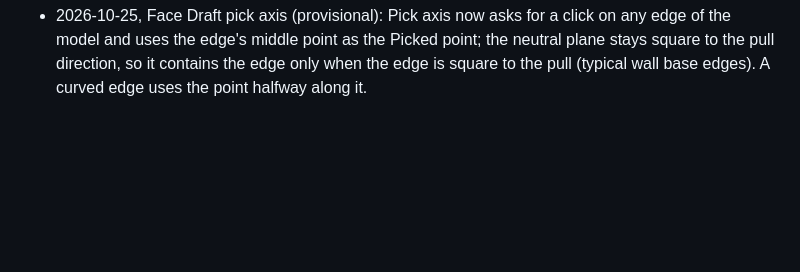
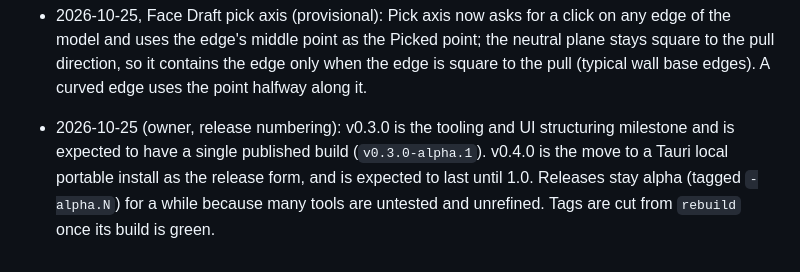
Before and after one commit to DesignWeaver3D/Pliable, a Markdown page: docs/decisions-log.md, the part around the change. Rendered like a GitHub page; blank space fills up the shorter version.

Commit message:
Record the release numbering plan for 0.3 and 0.4
Version 0.3.0 is the tooling and interface milestone with one published
build, 0.4.0 moves releases to a local portable install and lasts until
1.0, and releases stay alpha while many tools are untested.

```diff
--- a/docs/decisions-log.md
+++ b/docs/decisions-log.md
@@ -139,3 +139,5 @@ Decisions made without the owner or by the owner, grouped by topic. Each says wh
 - 2026-10-25, Face Draft pick axis: read "axis" as the neutral plane the face pivots about (the Draft tool had a hidden pivot at the model's lowest point). Default is now each face's centroid, Pick axis sets a point, and "Model base" keeps the old pivot for the angle-tag edit. If the owner meant the pull direction, it is the pull_x/y/z parameters (no pick button yet).
 - 2026-10-25, material per body: the default material is PLA (1240 kg/m3; the Material setting is now "Default material"). A body can carry its own material id (`Body.material`, stored in the project with the body, undoable, copied by Duplicate); None follows the default, so changing the setting changes every body without its own choice. Chosen from the body list's right-click menu. Provisional: the 3D look stays the default material's for all bodies (one shared surface material); only the mass follows a body's own material.
 - 2026-10-25, Face Draft pick axis (provisional): Pick axis now asks for a click on any edge of the model and uses the edge's middle point as the Picked point; the neutral plane stays square to the pull direction, so it contains the edge only when the edge is square to the pull (typical wall base edges). A curved edge uses the point halfway along it.
+
+- 2026-10-25 (owner, release numbering): v0.3.0 is the tooling and UI structuring milestone and is expected to have a single published build (`v0.3.0-alpha.1`). v0.4.0 is the move to a Tauri local portable install as the release form, and is expected to last until 1.0. Releases stay alpha (tagged `-alpha.N`) for a while because many tools are untested and unrefined. Tags are cut from `rebuild` once its build is green.
```
